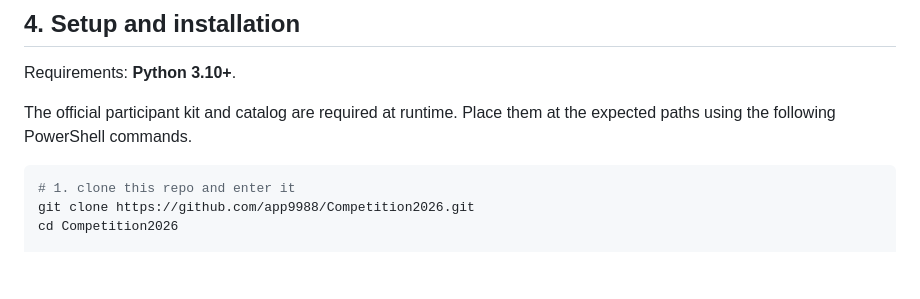
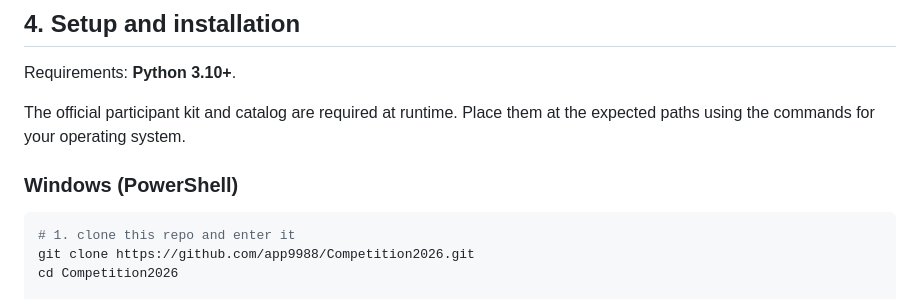
Before and after one commit to app9988/Competition2026, a Markdown page: README.md, the part around one of its changes. GitHub-like rendering; blank space fills up the shorter version.

````diff
--- a/README.md
+++ b/README.md
@@ -51,7 +51,9 @@ the interface independent from parsing, retrieval, ranking, and dialogue logic.
 Requirements: **Python 3.10+**.
 
 The official participant kit and catalog are required at runtime. Place them at
-the expected paths using the following PowerShell commands.
+the expected paths using the commands for your operating system.
+
+### Windows (PowerShell)
 
 ```powershell
 # 1. clone this repo and enter it
````
Also changed, not shown: other parts of README.md (+52 -3 lines).
